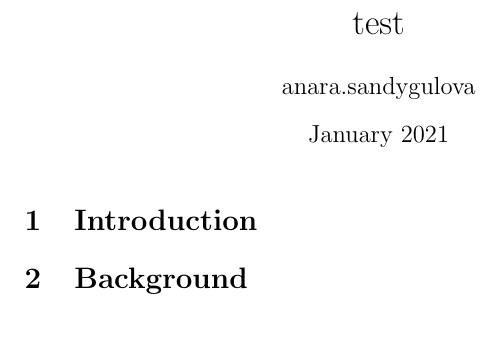
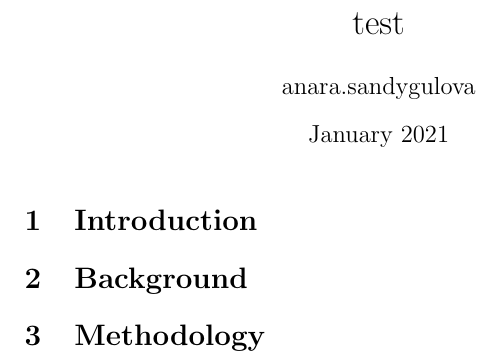
Before and after one commit to anaraSandy/graduation-project-report, a LaTeX document (main.tex): part of the page, cut so that both start at the same text. Compiled offline with pdfLaTeX.

Commit message:
added Methodology

```diff
--- a/main.tex
+++ b/main.tex
@@ -13,4 +13,6 @@
 
 \section{Background}
 
+\section{Methodology}
+
 \end{document}
```
